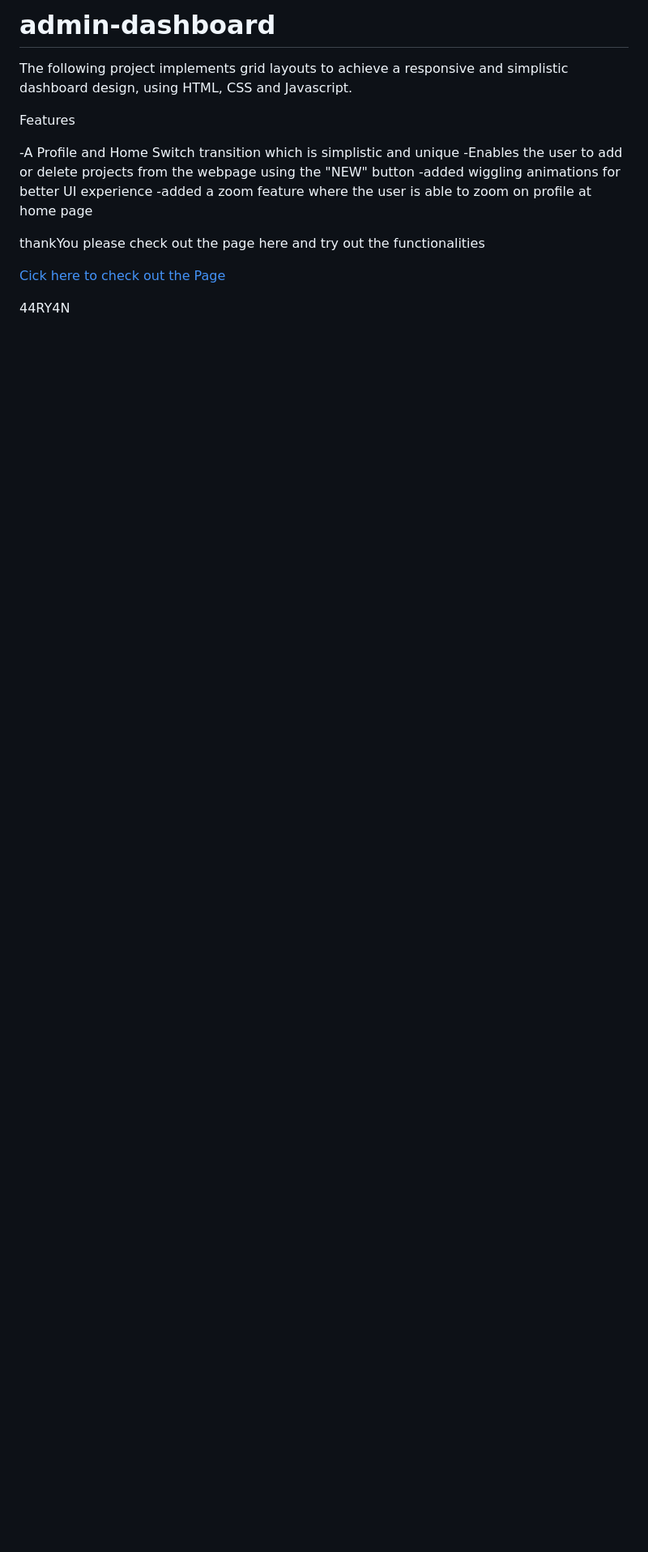
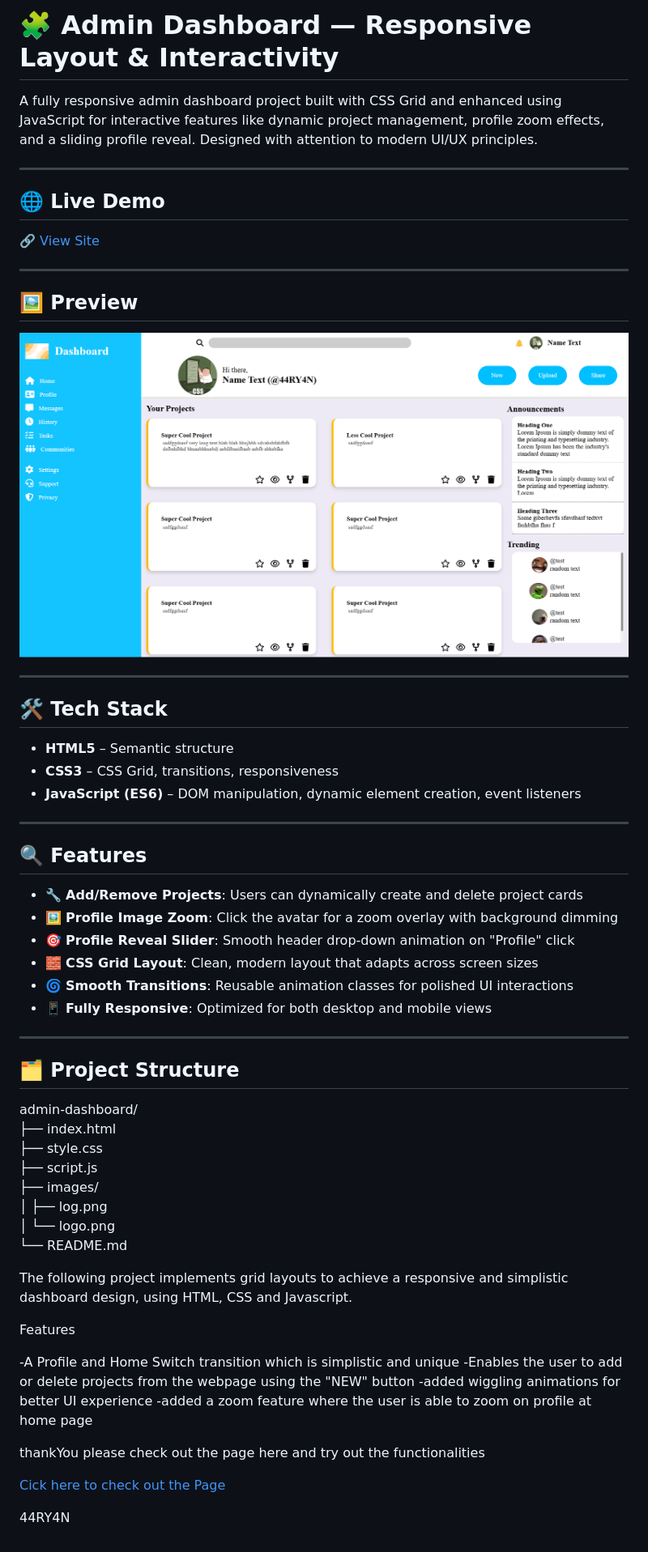
Before and after one commit to 44RY4N/admin-dashboard, a Markdown page: README.md, the part around the change. Shown: that part at 81% size. Rendered like a GitHub page; pictures changed too: assets/screenshot.png (added); blank space fills up the shorter version.

```diff
--- a/README.md
+++ b/README.md
@@ -1,4 +1,52 @@
-# admin-dashboard
+# 🧩 Admin Dashboard — Responsive Layout & Interactivity
+
+A fully responsive admin dashboard project built with CSS Grid and enhanced using JavaScript for interactive features like dynamic project management, profile zoom effects, and a sliding profile reveal. Designed with attention to modern UI/UX principles.
+
+---
+
+## 🌐 Live Demo
+
+🔗 [View Site](https://44ry4n.github.io/admin-dashboard/index.html)
+
+---
+
+## 🖼️ Preview
+
+![Admin Dashboard Preview](./assets/screenshot.png) <!-- Replace with actual path if needed -->
+
+---
+
+## 🛠️ Tech Stack
+
+- **HTML5** – Semantic structure
+- **CSS3** – CSS Grid, transitions, responsiveness
+- **JavaScript (ES6)** – DOM manipulation, dynamic element creation, event listeners
+
+---
+
+## 🔍 Features
+
+- 🔧 **Add/Remove Projects**: Users can dynamically create and delete project cards
+- 🖼️ **Profile Image Zoom**: Click the avatar for a zoom overlay with background dimming
+- 🎯 **Profile Reveal Slider**: Smooth header drop-down animation on "Profile" click
+- 🧱 **CSS Grid Layout**: Clean, modern layout that adapts across screen sizes
+- 🌀 **Smooth Transitions**: Reusable animation classes for polished UI interactions
+- 📱 **Fully Responsive**: Optimized for both desktop and mobile views
+
+---
+
+## 🗂️ Project Structure
+
+admin-dashboard/
+├── index.html
+├── style.css
+├── script.js
+├── images/
+│ ├── log.png
+│ └── logo.png
+└── README.md
+
+
 
 The following project implements grid layouts to achieve a responsive and simplistic dashboard design, using HTML, CSS and Javascript.
 
```
